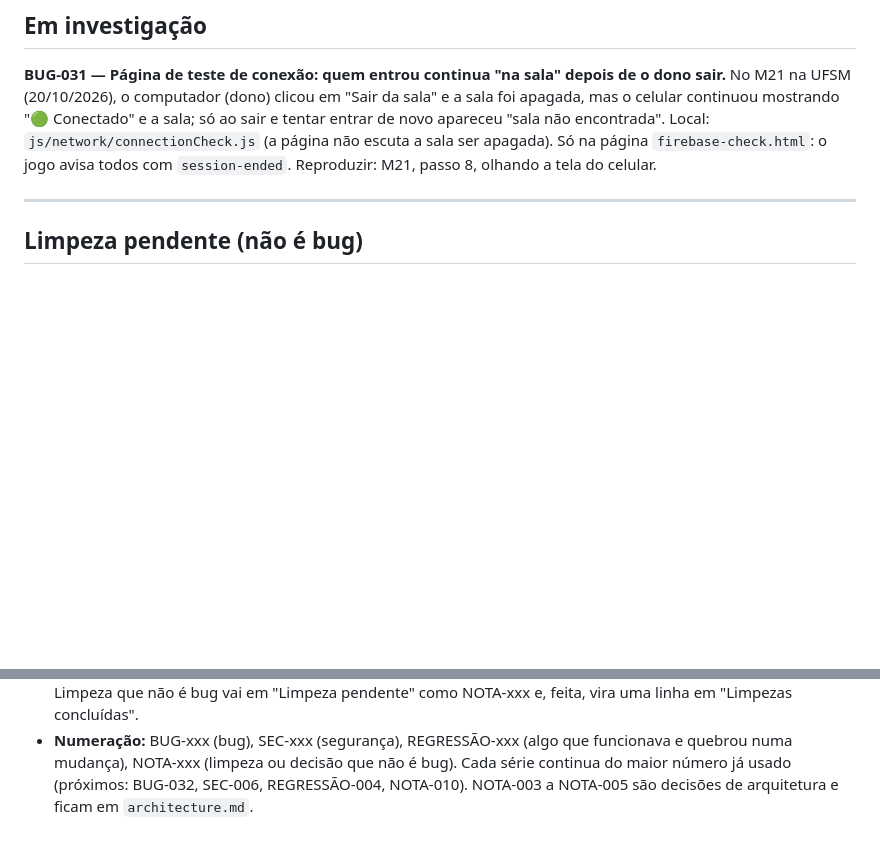
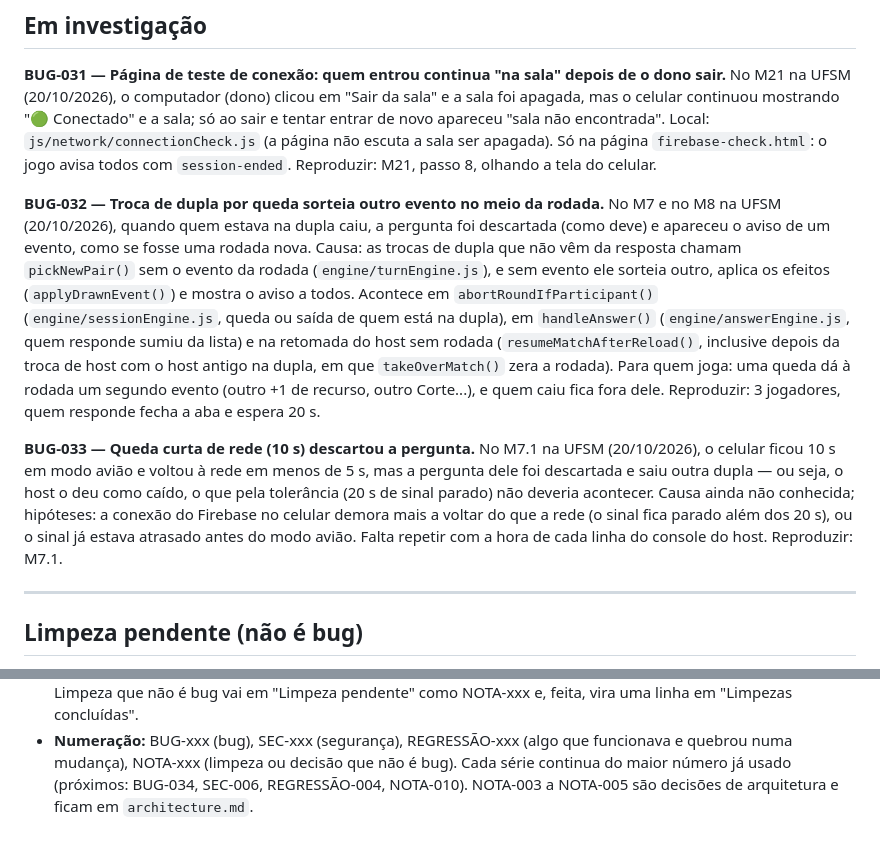
Before and after one commit to vinicius-losekann/pm-the-kpi-master, a Markdown page: _docs/issues.md, 2 parts joined by grey strips. Rendered like a GitHub page; blank space fills up the shorter version.

Commit message:
docs: registra BUG-032 (troca de dupla sorteia outro evento) e BUG-033 (queda curta descarta a pergunta)

```diff
--- a/_docs/issues.md
+++ b/_docs/issues.md
@@ -24,6 +24,32 @@ novo apareceu "sala não encontrada". Local: `js/network/connectionCheck.js`
 (a página não escuta a sala ser apagada). Só na página
 `firebase-check.html`: o jogo avisa todos com `session-ended`. Reproduzir:
 M21, passo 8, olhando a tela do celular.
+
+**BUG-032 — Troca de dupla por queda sorteia outro evento no meio da
+rodada.** No M7 e no M8 na UFSM (20/10/2026), quando quem estava na dupla
+caiu, a pergunta foi descartada (como deve) e apareceu o aviso de um
+evento, como se fosse uma rodada nova. Causa: as trocas de dupla que não
+vêm da resposta chamam `pickNewPair()` sem o evento da rodada
+(`engine/turnEngine.js`), e sem evento ele sorteia outro, aplica os
+efeitos (`applyDrawnEvent()`) e mostra o aviso a todos. Acontece em
+`abortRoundIfParticipant()` (`engine/sessionEngine.js`, queda ou saída
+de quem está na dupla), em `handleAnswer()` (`engine/answerEngine.js`,
+quem responde sumiu da lista) e na retomada do host sem rodada
+(`resumeMatchAfterReload()`, inclusive depois da troca de host com o host
+antigo na dupla, em que `takeOverMatch()` zera a rodada). Para quem joga:
+uma queda dá à rodada um segundo evento (outro +1 de recurso, outro
+Corte...), e quem caiu fica fora dele. Reproduzir: 3 jogadores, quem
+responde fecha a aba e espera 20 s.
+
+**BUG-033 — Queda curta de rede (10 s) descartou a pergunta.** No M7.1 na
+UFSM (20/10/2026), o celular ficou 10 s em modo avião e voltou à rede em
+menos de 5 s, mas a pergunta dele foi descartada e saiu outra dupla —
+ou seja, o host o deu como caído, o que pela tolerância (20 s de sinal
+parado) não deveria acontecer. Causa ainda não conhecida; hipóteses: a
+conexão do Firebase no celular demora mais a voltar do que a rede (o
+sinal fica parado além dos 20 s), ou o sinal já estava atrasado antes do
+modo avião. Falta repetir com a hora de cada linha do console do host.
+Reproduzir: M7.1.
 
 ---
 
@@ -114,5 +140,5 @@ automatizado — os números (T…, E…) são os de `tests/logic` e
 - **Numeração:** BUG-xxx (bug), SEC-xxx (segurança), REGRESSÃO-xxx (algo
   que funcionava e quebrou numa mudança), NOTA-xxx (limpeza ou decisão que
   não é bug). Cada série continua do maior número já usado (próximos:
-  BUG-032, SEC-006, REGRESSÃO-004, NOTA-010). NOTA-003 a NOTA-005 são
+  BUG-034, SEC-006, REGRESSÃO-004, NOTA-010). NOTA-003 a NOTA-005 são
   decisões de arquitetura e ficam em `architecture.md`.
```
Also changed, not shown: _docs/connection-tests.md (+5 -1 lines).
